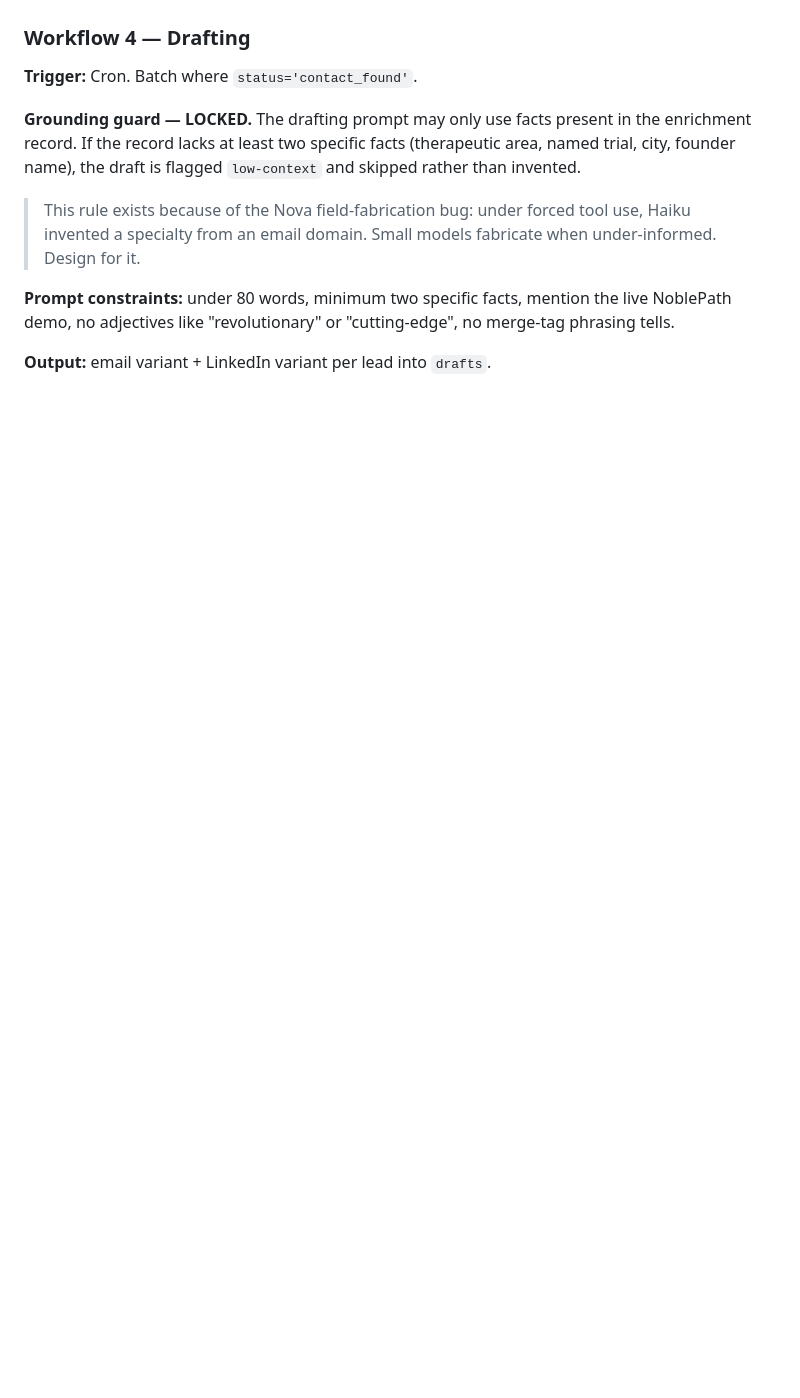
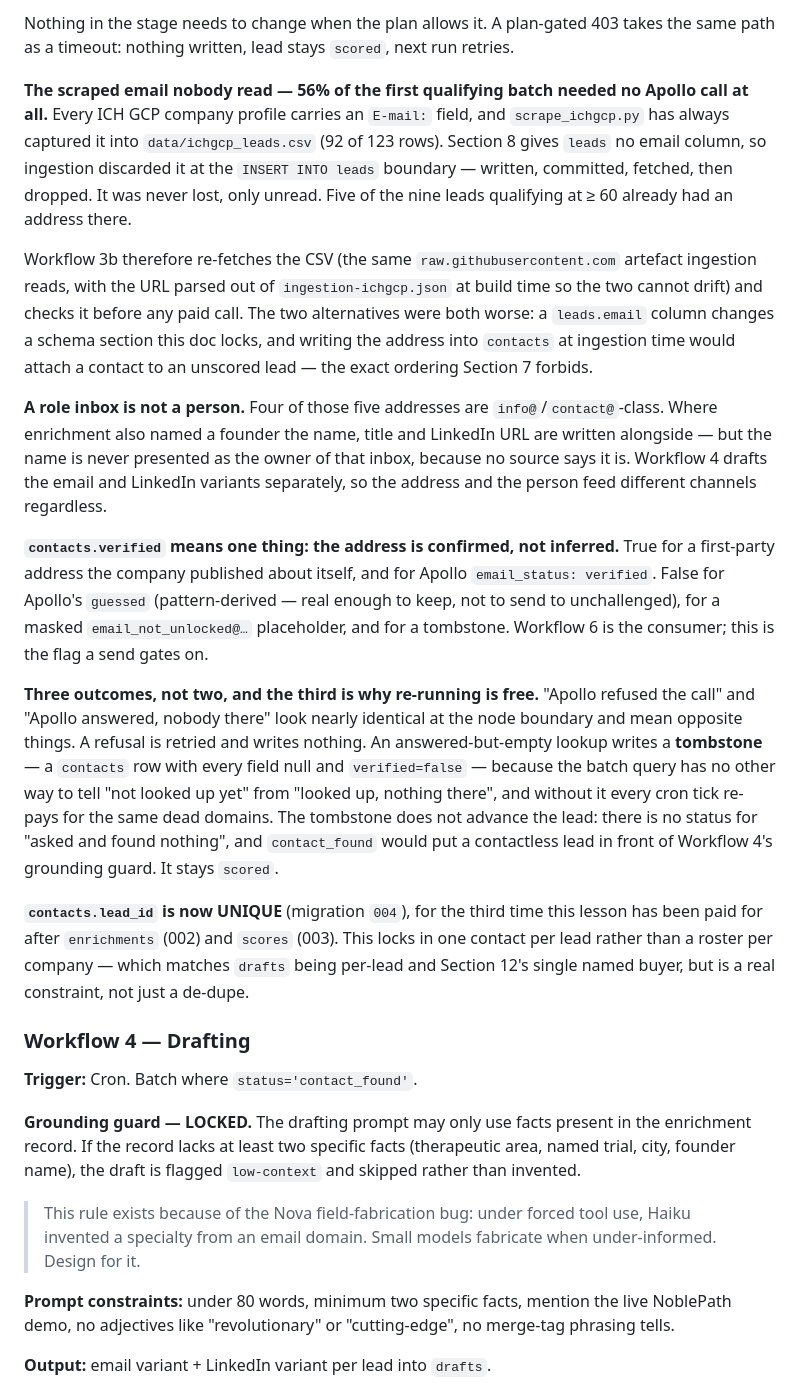
Before and after one commit to abdullahamir2308/nova-scout, a Markdown page: NovaScout_MasterRef.md, the part around one of its changes. Rendered like a GitHub page; blank space fills up the shorter version.

```diff
--- a/NovaScout_MasterRef.md
+++ b/NovaScout_MasterRef.md
@@ -345,3 +359,16 @@ Broader than NoblePath's own 6-category list by design — chosen to preserve gr
+Nothing in the stage needs to change when the plan allows it. A plan-gated 403 takes the same path as a timeout: nothing written, lead stays `scored`, next run retries.
+
+**The scraped email nobody read — 56% of the first qualifying batch needed no Apollo call at all.** Every ICH GCP company profile carries an `E-mail:` field, and `scrape_ichgcp.py` has always captured it into `data/ichgcp_leads.csv` (92 of 123 rows). Section 8 gives `leads` no email column, so ingestion discarded it at the `INSERT INTO leads` boundary — written, committed, fetched, then dropped. It was never lost, only unread. Five of the nine leads qualifying at ≥ 60 already had an address there.
+
+Workflow 3b therefore re-fetches the CSV (the same `raw.githubusercontent.com` artefact ingestion reads, with the URL parsed out of `ingestion-ichgcp.json` at build time so the two cannot drift) and checks it before any paid call. The two alternatives were both worse: a `leads.email` column changes a schema section this doc locks, and writing the address into `contacts` at ingestion time would attach a contact to an unscored lead — the exact ordering Section 7 forbids.
+
+**A role inbox is not a person.** Four of those five addresses are `info@`/`contact@`-class. Where enrichment also named a founder the name, title and LinkedIn URL are written alongside — but the name is never presented as the owner of that inbox, because no source says it is. Workflow 4 drafts the email and LinkedIn variants separately, so the address and the person feed different channels regardless.
+
+**`contacts.verified` means one thing: the address is confirmed, not inferred.** True for a first-party address the company published about itself, and for Apollo `email_status: verified`. False for Apollo's `guessed` (pattern-derived — real enough to keep, not to send to unchallenged), for a masked `email_not_unlocked@…` placeholder, and for a tombstone. Workflow 6 is the consumer; this is the flag a send gates on.
+
+**Three outcomes, not two, and the third is why re-running is free.** "Apollo refused the call" and "Apollo answered, nobody there" look nearly identical at the node boundary and mean opposite things. A refusal is retried and writes nothing. An answered-but-empty lookup writes a **tombstone** — a `contacts` row with every field null and `verified=false` — because the batch query has no other way to tell "not looked up yet" from "looked up, nothing there", and without it every cron tick re-pays for the same dead domains. The tombstone does not advance the lead: there is no status for "asked and found nothing", and `contact_found` would put a contactless lead in front of Workflow 4's grounding guard. It stays `scored`.
+
+**`contacts.lead_id` is now UNIQUE** (migration `004`), for the third time this lesson has been paid for after `enrichments` (002) and `scores` (003). This locks in one contact per lead rather than a roster per company — which matches `drafts` being per-lead and Section 12's single named buyer, but is a real constraint, not just a de-dupe.
 
 ### Workflow 4 — Drafting
 **Trigger:** Cron. Batch where `status='contact_found'`.
```
Also changed, not shown: other parts of NovaScout_MasterRef.md (+17 -3 lines).
